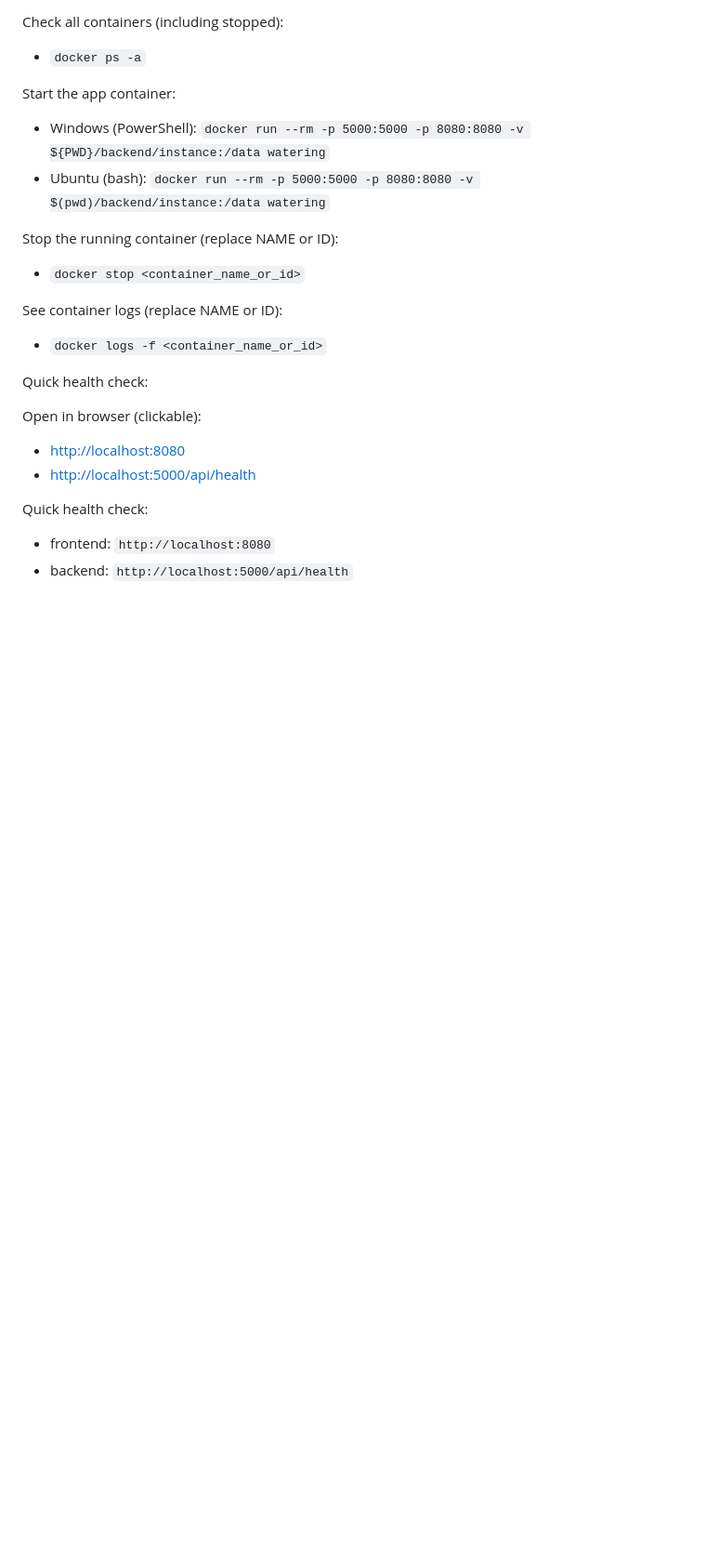
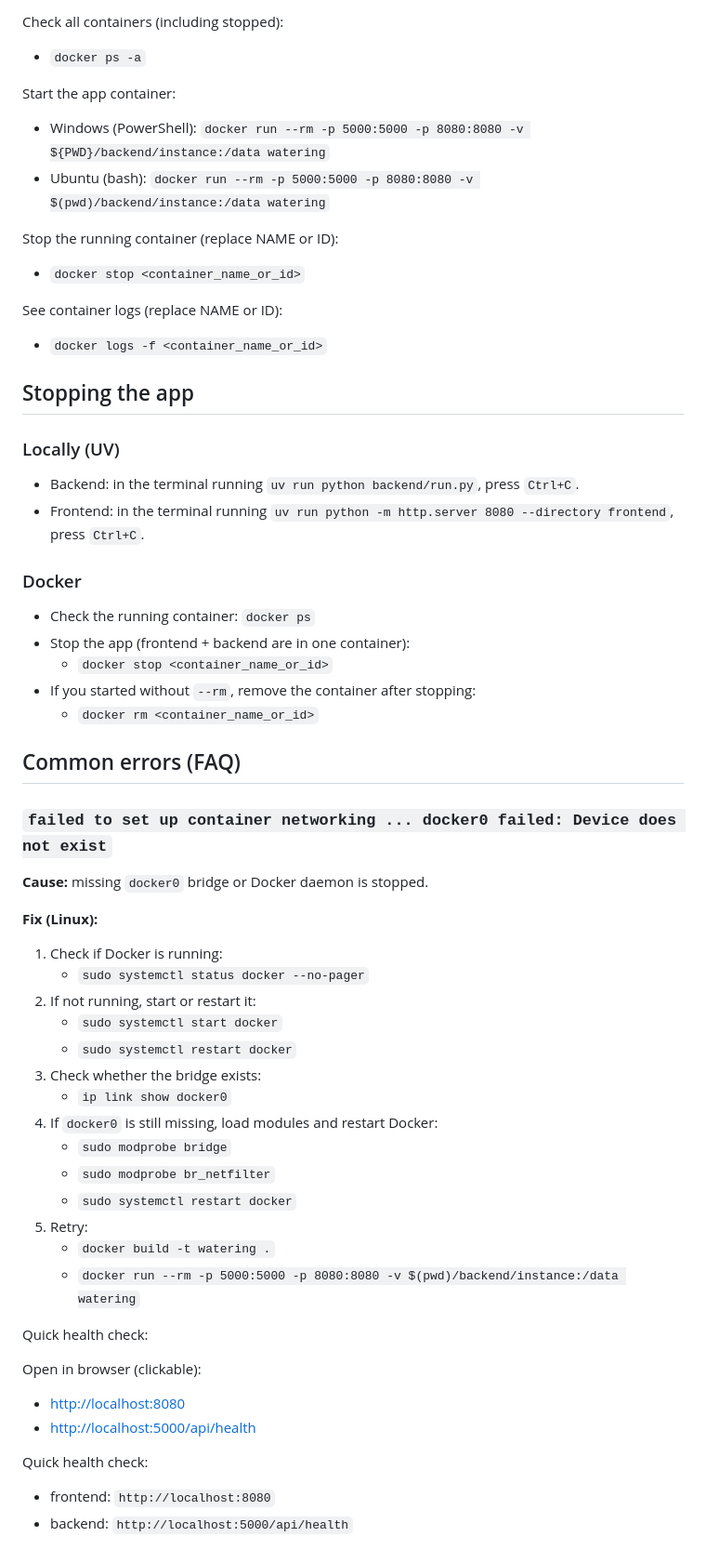
Before and after one commit to Jezus-Handgun/Automated-watering-device, a Markdown page: README.md, the part around the change. Shown at 93% size. GitHub-like rendering; blank space fills up the shorter version.

Commit message:
Docs: added troubleshooting to docker not starting up

```diff
--- a/README.md
+++ b/README.md
@@ -187,6 +187,44 @@ See container logs (replace NAME or ID):
 
 - `docker logs -f <container_name_or_id>`
 
+## Stopping the app
+
+### Locally (UV)
+
+- Backend: in the terminal running `uv run python backend/run.py`, press `Ctrl+C`.
+- Frontend: in the terminal running `uv run python -m http.server 8080 --directory frontend`, press `Ctrl+C`.
+
+### Docker
+
+- Check the running container: `docker ps`
+- Stop the app (frontend + backend are in one container):
+  - `docker stop <container_name_or_id>`
+- If you started without `--rm`, remove the container after stopping:
+  - `docker rm <container_name_or_id>`
+
+## Common errors (FAQ)
+
+### `failed to set up container networking ... docker0 failed: Device does not exist`
+
+**Cause:** missing `docker0` bridge or Docker daemon is stopped.
+
+**Fix (Linux):**
+
+1. Check if Docker is running:
+   - `sudo systemctl status docker --no-pager`
+2. If not running, start or restart it:
+   - `sudo systemctl start docker`
+   - `sudo systemctl restart docker`
+3. Check whether the bridge exists:
+   - `ip link show docker0`
+4. If `docker0` is still missing, load modules and restart Docker:
+   - `sudo modprobe bridge`
+   - `sudo modprobe br_netfilter`
+   - `sudo systemctl restart docker`
+5. Retry:
+   - `docker build -t watering .`
+   - `docker run --rm -p 5000:5000 -p 8080:8080 -v $(pwd)/backend/instance:/data watering`
+
 Quick health check:
 
 Open in browser (clickable):
```
